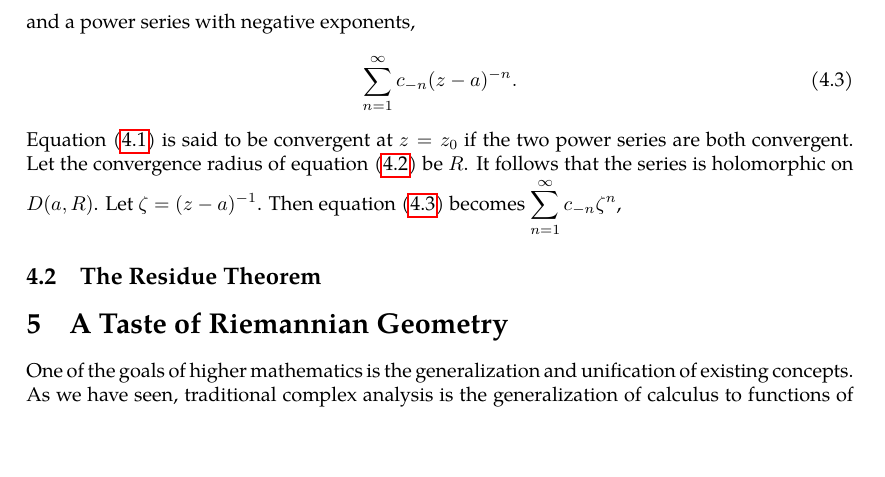
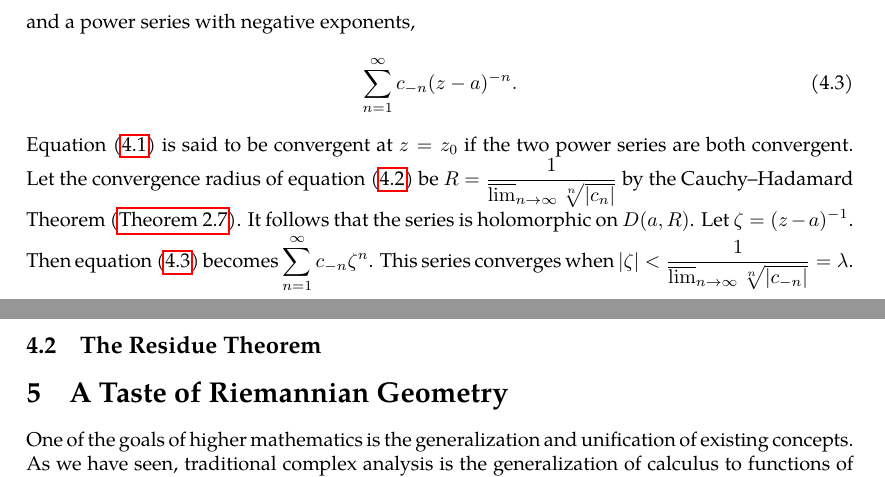
Before and after one commit to slipperking/complex-analysis-latex, a LaTeX document (main.tex): part of page 69 of 70 before the commit and two parts of pages 69 and 70 of 70 after it, the two joined at a grey line, cut so that both start at the same text, the shorter picture padded with empty space. Compiled offline with pdfLaTeX.

Commit message:
overleaf_to_git (Sat Jun 21 13:51:19 2025 -0700): update main.tex from r14109 to r14117

```diff
--- a/main.tex
+++ b/main.tex
@@ -1767,7 +1767,7 @@ is a Laurent Series at the point \(a\). The series can be separated into a power
     \sum_{n=0}^\infty c_n(z-a)^n,\label{eq:laurentseriesnonnegativeexponents}
 \end{equation} and a power series with negative exponents, \begin{equation}
     \sum_{n=1}^{\infty}c_{-n}(z-a)^{-n}.\label{eq:laurentseriesnegativeexponents}
-\end{equation} Equation~\eqref{eq:laurentseries} is said to be convergent at \(z=z_0\) if the two power series are both convergent. Let the convergence radius of equation~\eqref{eq:laurentseriesnonnegativeexponents} be \(R\). It follows that the series is holomorphic on \(D(a,R)\). Let \(\zeta=(z-a)^{-1}\). Then equation~\eqref{eq:laurentseriesnegativeexponents} becomes \(\sum_{n=1}^\infty c_{-n}\zeta^n\),
+\end{equation} Equation~\eqref{eq:laurentseries} is said to be convergent at \(z=z_0\) if the two power series are both convergent. Let the convergence radius of equation~\eqref{eq:laurentseriesnonnegativeexponents} be \(R=\frac{1}{\varlimsup_{n\to\infty}\sqrt[n]{\abs{c_n}}}\) by the Cauchy--Hadamard Theorem (\autoref{thm:cauchyhadamard}). It follows that the series is holomorphic on \(D(a,R)\). Let \(\zeta=(z-a)^{-1}\). Then equation~\eqref{eq:laurentseriesnegativeexponents} becomes \(\sum_{n=1}^\infty c_{-n}\zeta^n\). This series converges when \(\abs{\zeta}<\frac{1}{\varlimsup_{n\to\infty}\sqrt[n]{\abs{c_{-n}}}}=\lambda\).
 \subsection{The Residue Theorem}\label{sec:residuetheorem}
 
 \section{A Taste of Riemannian Geometry}
```
